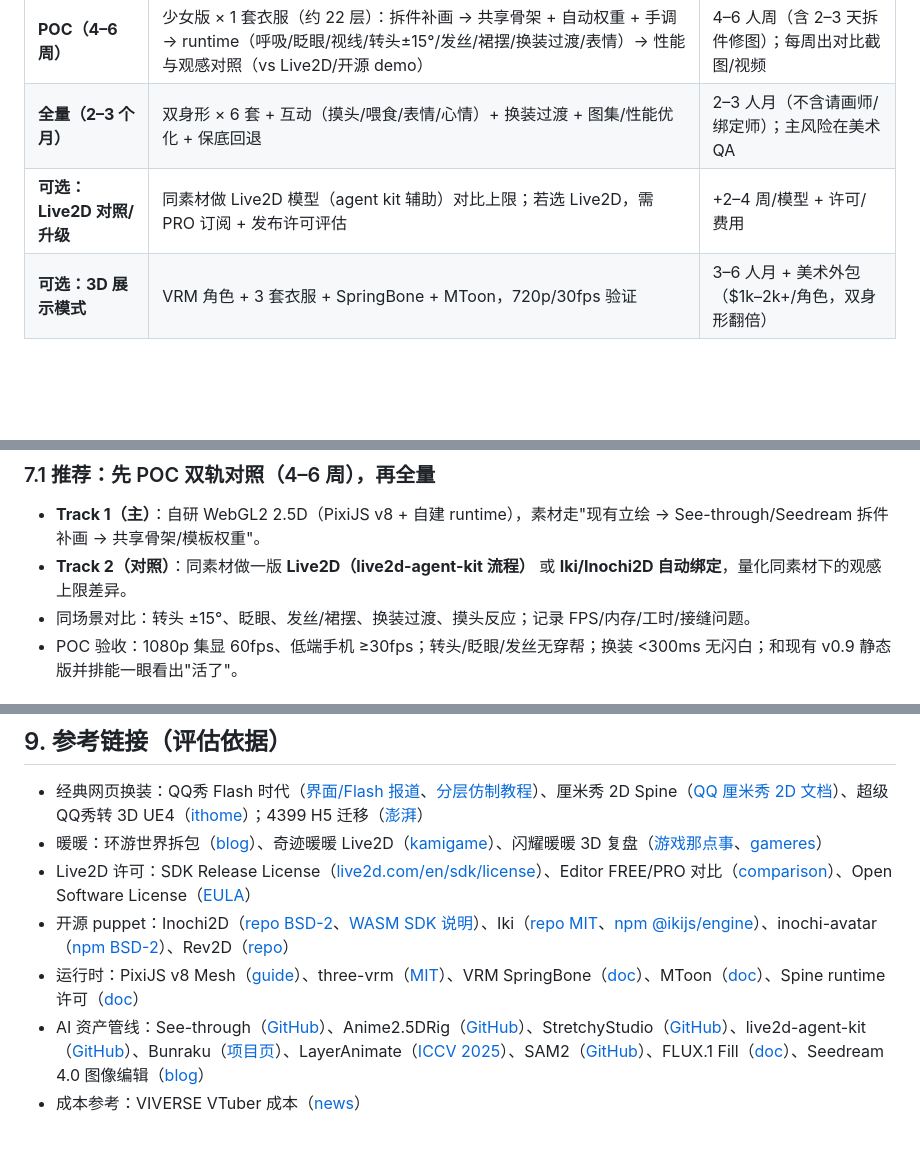
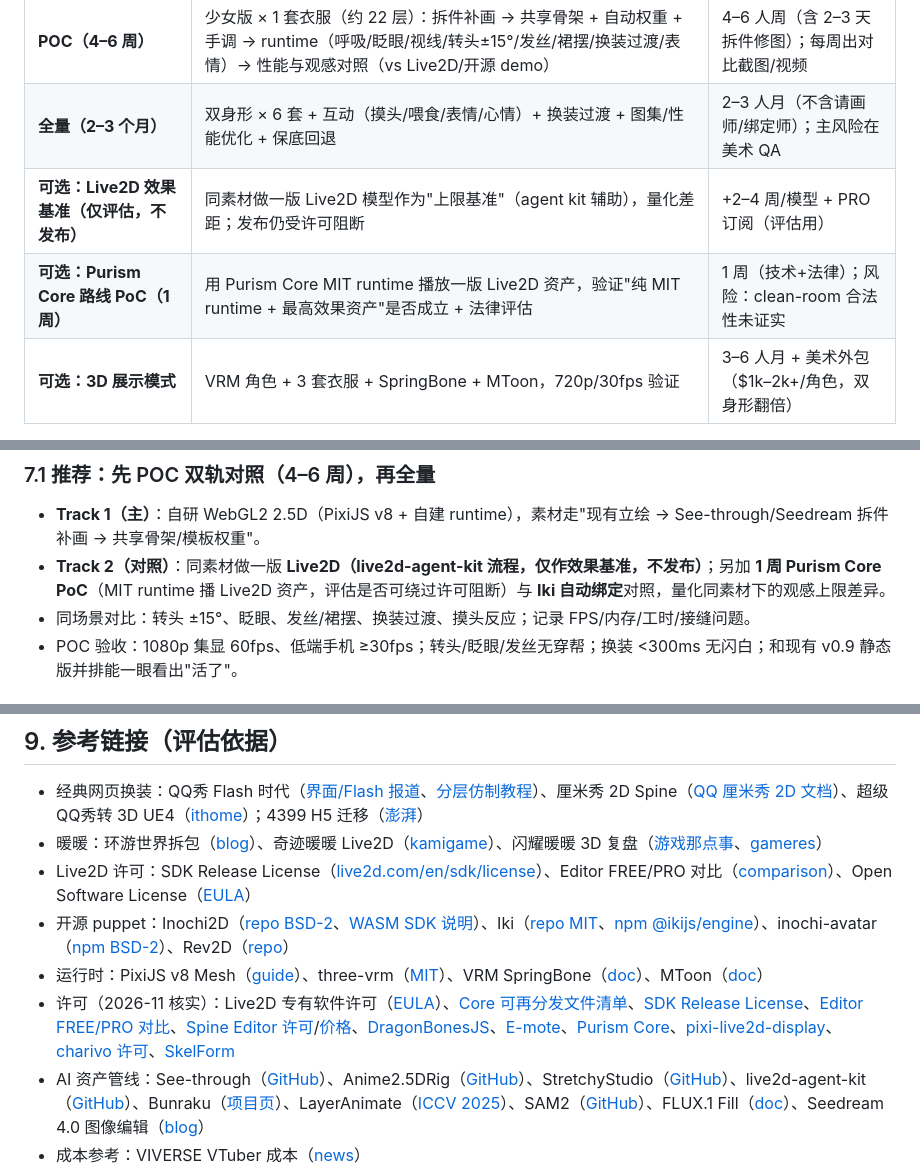
Before and after one commit to GIT121995/dsh-feiyu-wardrobe, a Markdown page: docs/dress-up/RENDERING-EFFECT-EVALUATION.md, 3 parts joined by grey strips. Rendered like a GitHub page; blank space fills up the shorter version.

```diff
--- a/docs/dress-up/RENDERING-EFFECT-EVALUATION.md
+++ b/docs/dress-up/RENDERING-EFFECT-EVALUATION.md
@@ -162,7 +181,8 @@ slot: backHair → skirtBack → legs → bottom → torso → top → armBack
 |---|---|---|
 | **POC（4–6 周）** | 少女版 × 1 套衣服（约 22 层）：拆件补画 → 共享骨架 + 自动权重 + 手调 → runtime（呼吸/眨眼/视线/转头±15°/发丝/裙摆/换装过渡/表情）→ 性能与观感对照（vs Live2D/开源 demo） | 4–6 人周（含 2–3 天拆件修图）；每周出对比截图/视频 |
 | **全量（2–3 个月）** | 双身形 × 6 套 + 互动（摸头/喂食/表情/心情）+ 换装过渡 + 图集/性能优化 + 保底回退 | 2–3 人月（不含请画师/绑定师）；主风险在美术 QA |
-| **可选：Live2D 对照/升级** | 同素材做 Live2D 模型（agent kit 辅助）对比上限；若选 Live2D，需 PRO 订阅 + 发布许可评估 | +2–4 周/模型 + 许可/费用 |
+| **可选：Live2D 效果基准（仅评估，不发布）** | 同素材做一版 Live2D 模型作为"上限基准"（agent kit 辅助），量化差距；发布仍受许可阻断 | +2–4 周/模型 + PRO 订阅（评估用） |
+| **可选：Purism Core 路线 PoC（1 周）** | 用 Purism Core MIT runtime 播放一版 Live2D 资产，验证"纯 MIT runtime + 最高效果资产"是否成立 + 法律评估 | 1 周（技术+法律）；风险：clean-room 合法性未证实 |
 | **可选：3D 展示模式** | VRM 角色 + 3 套衣服 + SpringBone + MToon，720p/30fps 验证 | 3–6 人月 + 美术外包（$1k–2k+/角色，双身形翻倍） |
 
 **风险清单（诚实）**：
@@ -180,7 +200,7 @@ slot: backHair → skirtBack → legs → bottom → torso → top → armBack
 ### 7.1 推荐：先 POC 双轨对照（4–6 周），再全量
 
 - **Track 1（主）**：自研 WebGL2 2.5D（PixiJS v8 + 自建 runtime），素材走"现有立绘 → See-through/Seedream 拆件补画 → 共享骨架/模板权重"。
-- **Track 2（对照）**：同素材做一版 **Live2D（live2d-agent-kit 流程）** 或 **Iki/Inochi2D 自动绑定**，量化同素材下的观感上限差异。
+- **Track 2（对照）**：同素材做一版 **Live2D（live2d-agent-kit 流程，仅作效果基准，不发布）**；另加 **1 周 Purism Core PoC**（MIT runtime 播 Live2D 资产，评估是否可绕过许可阻断）与 **Iki 自动绑定**对照，量化同素材下的观感上限差异。
 - 同场景对比：转头 ±15°、眨眼、发丝/裙摆、换装过渡、摸头反应；记录 FPS/内存/工时/接缝问题。
 - POC 验收：1080p 集显 60fps、低端手机 ≥30fps；转头/眨眼/发丝无穿帮；换装 <300ms 无闪白；和现有 v0.9 静态版并排能一眼看出"活了"。
 
@@ -216,7 +236,8 @@ v0.9（7 槽位纸娃娃）**不是"效果上限"，但它是必要的正确性
 - 暖暖：环游世界拆包（[blog](https://blog.exz.me/post/nikki-up2u/)）、奇迹暖暖 Live2D（[kamigame](https://kamigame.jp/%E3%83%9F%E3%83%A9%E3%82%AF%E3%83%AB%E3%83%8B%E3%82%AD/%E6%94%BB%E7%95%A5%E3%82%AC%E3%82%A4%E3%83%89/Live2D.html)）、闪耀暖暖 3D 复盘（[游戏那点事](http://www.nadianshi.com/2019/05/241218)、[gameres](https://www.gameres.com/844271.html)）
 - Live2D 许可：SDK Release License（[live2d.com/en/sdk/license](https://www.live2d.com/en/sdk/license/)）、Editor FREE/PRO 对比（[comparison](https://www.live2d.com/en/cubism/comparison/)）、Open Software License（[EULA](https://www.live2d.com/eula/live2d-open-software-license-agreement_en.html)）
 - 开源 puppet：Inochi2D（[repo BSD-2](https://github.com/Inochi2D/inochi2d)、[WASM SDK 说明](https://raw.githubusercontent.com/Inochi2D/inochi2d/main/README.md)）、Iki（[repo MIT](https://github.com/zeikar/iki)、[npm @ikijs/engine](https://www.npmjs.com/package/@ikijs/engine)）、inochi-avatar（[npm BSD-2](https://www.npmjs.com/package/inochi-avatar)）、Rev2D（[repo](https://github.com/revstudio/rev2d)）
-- 运行时：PixiJS v8 Mesh（[guide](https://pixijs.com/8.x/guides/components/scene-objects/mesh)）、three-vrm（[MIT](https://github.com/pixiv/three-vrm)）、VRM SpringBone（[doc](https://vrm.dev/en/univrm/springbone/univrm_secondary/)）、MToon（[doc](https://vrm.dev/en/univrm/shaders/shader_mtoon/)）、Spine runtime 许可（[doc](https://esotericsoftware.com/spine-runtimes-license)）
+- 运行时：PixiJS v8 Mesh（[guide](https://pixijs.com/8.x/guides/components/scene-objects/mesh)）、three-vrm（[MIT](https://github.com/pixiv/three-vrm)）、VRM SpringBone（[doc](https://vrm.dev/en/univrm/springbone/univrm_secondary/)）、MToon（[doc](https://vrm.dev/en/univrm/shaders/shader_mtoon/)）
+- 许可（2026-11 核实）：Live2D 专有软件许可（[EULA](https://www.live2d.com/eula/live2d-proprietary-software-license-agreement_en.html)）、[Core 可再分发文件清单](https://github.com/Live2D/CubismWebSamples/blob/develop/Core/RedistributableFiles.txt)、[SDK Release License](https://www.live2d.com/en/sdk/license/)、[Editor FREE/PRO 对比](https://www.live2d.com/en/cubism/comparison/)、[Spine Editor 许可](https://esotericsoftware.com/spine-editor-license)/[价格](https://esotericsoftware.com/spine-purchase)、[DragonBonesJS](https://github.com/DragonBones/DragonBonesJS)、[E-mote](https://emote.mtwo.co.jp/about/)、[Purism Core](https://github.com/Sakuramotion/PurismCore)、[pixi-live2d-display](https://github.com/guansss/pixi-live2d-display)、[charivo 许可](https://github.com/zeikar/charivo/blob/main/packages/render-live2d/LICENSE.md)、[SkelForm](https://github.com/Retropaint/skelform-js)
 - AI 资产管线：See-through（[GitHub](https://github.com/shitagaki-lab/see-through)）、Anime2.5DRig（[GitHub](https://github.com/852wa/Anime2.5DRig)）、StretchyStudio（[GitHub](https://github.com/MangoLion/stretchystudio)）、live2d-agent-kit（[GitHub](https://github.com/Ariakage/live2d-agent-kit)）、Bunraku（[项目页](https://bunraku-live2d.github.io/)）、LayerAnimate（[ICCV 2025](https://openaccess.thecvf.com/content/ICCV2025/html/Yang_LayerAnimate_Layer-level_Control_for_Animation_ICCV_2025_paper.html)）、SAM2（[GitHub](https://github.com/facebookresearch/sam2)）、FLUX.1 Fill（[doc](https://docs.bfl.ai/flux_1_fill)）、Seedream 4.0 图像编辑（[blog](https://seed.bytedance.com/zh/blog/)）
 - 成本参考：VIVERSE VTuber 成本（[news](https://news.viverse.com/post/vtuber-cost-2025)）
 
```
Also changed, not shown: other parts of docs/dress-up/RENDERING-EFFECT-EVALUATION.md (+24 -5 lines).
